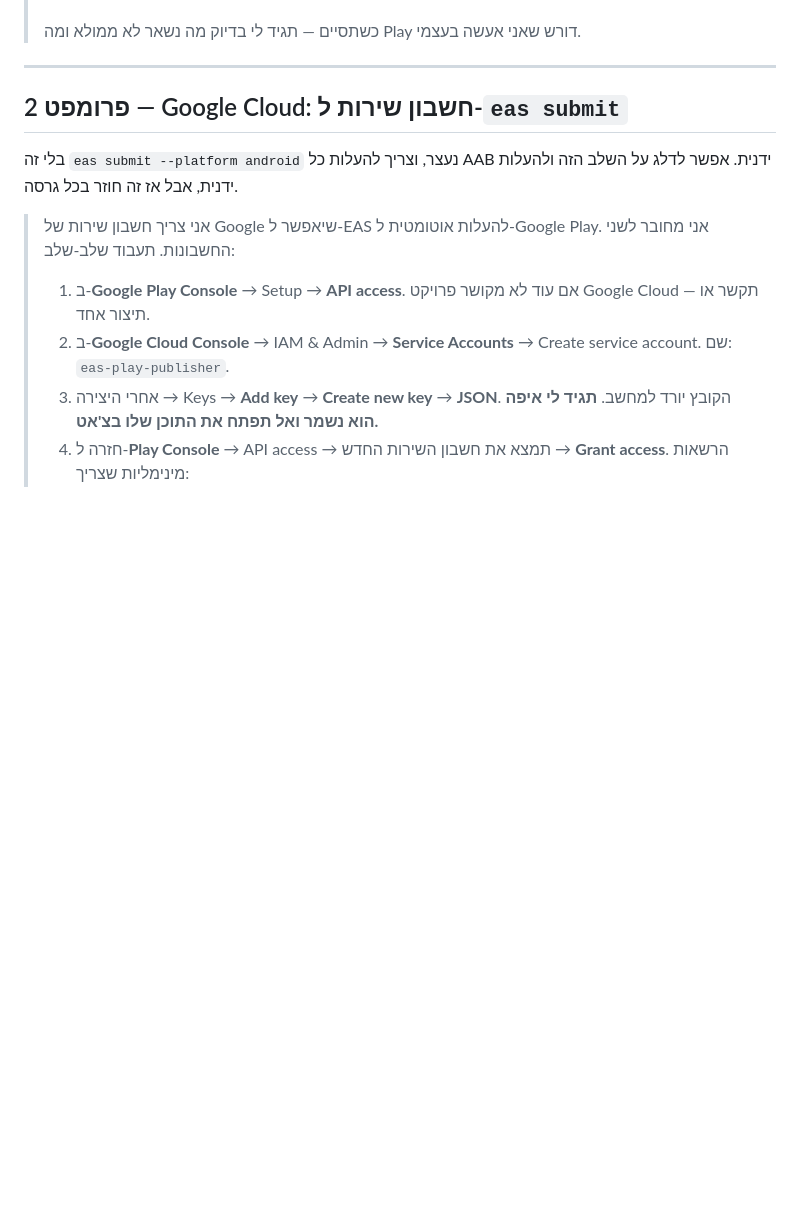
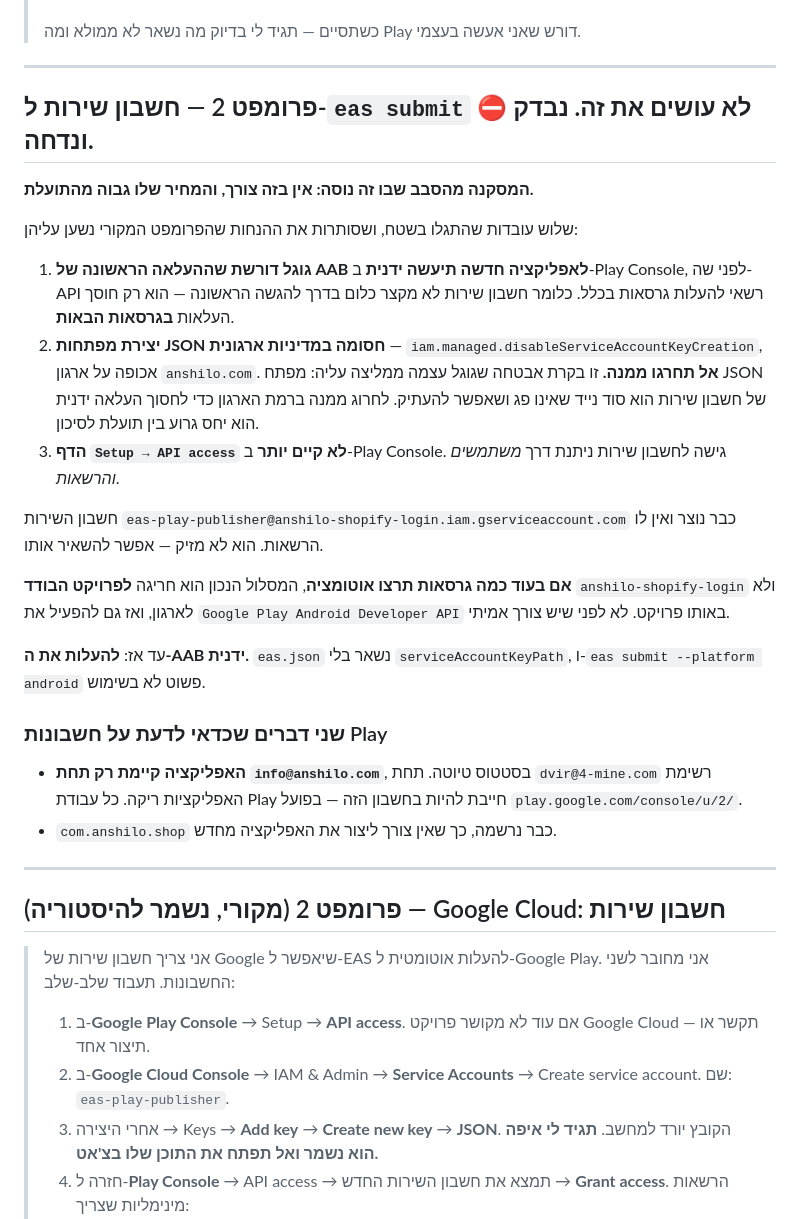
Before and after one commit to 4M-Defense/anshilo.com, a Markdown page: docs/PROMPTS-FOR-BROWSER-AGENT.md, the part around the change. GitHub-like rendering; blank space fills up the shorter version.

Commit message:
Drop the Play service account: it is not on the path to a first release
The browser agent that ran the prompt came back with the fact that
invalidates the whole detour, almost as an aside: Google requires the first
AAB for a new app to be uploaded by hand in Play Console before the API is
allowed to publish anything. A service account therefore saves nothing on
the way to the first submission -- it only saves uploads on later versions.

It also cannot be created without weakening a security control.
iam.managed.disableServiceAccountKeyCreation is enforced on the anshilo.com
organisation and blocks JSON key creation. That policy is one Google itself
recommends, because a service account key is a portable secret that does not
expire, and relaxing it org-wide to avoid one manual upload is a bad trade.
So the answer is no, not a workaround.

Recorded alongside it: Setup -> API access no longer exists in Play Console;
service accounts are granted through Users and permissions now. And two
operational facts that cost the agent time -- com.anshilo.shop exists in
draft under info@anshilo.com only, so all Play work lives at /console/u/2/,
and the app record does not need creating again.

The original prompt is kept below the correction rather than deleted, so the
next person can see what was assumed and why it was wrong.

Co-Authored-By: Claude Opus 5 (1M context) <noreply@anthropic.com>
Claude-Session: https://claude.ai/code/session_01GyQShyn7FxcVbddJqrH9x3

```diff
--- a/docs/PROMPTS-FOR-BROWSER-AGENT.md
+++ b/docs/PROMPTS-FOR-BROWSER-AGENT.md
@@ -82,10 +82,43 @@
 
 ---
 
-## פרומפט 2 — Google Cloud: חשבון שירות ל-`eas submit`
+## פרומפט 2 — חשבון שירות ל-`eas submit`  ⛔ **לא עושים את זה. נבדק ונדחה.**
 
-בלי זה `eas submit --platform android` נעצר, וצריך להעלות כל AAB ידנית.
-אפשר לדלג על השלב הזה ולהעלות ידנית, אבל אז זה חוזר בכל גרסה.
+**המסקנה מהסבב שבו זה נוסה: אין בזה צורך, והמחיר שלו גבוה מהתועלת.**
+
+שלוש עובדות שהתגלו בשטח, ושסותרות את ההנחות שהפרומפט המקורי נשען עליהן:
+
+1. **גוגל דורשת שההעלאה הראשונה של AAB לאפליקציה חדשה תיעשה ידנית**
+   ב-Play Console, לפני שה-API רשאי להעלות גרסאות בכלל. כלומר חשבון שירות
+   לא מקצר כלום בדרך להגשה הראשונה — הוא רק חוסך העלאות **בגרסאות הבאות**.
+2. **יצירת מפתחות JSON חסומה במדיניות ארגונית** —
+   `iam.managed.disableServiceAccountKeyCreation`, אכופה על ארגון
+   `anshilo.com`. **אל תחרגו ממנה.** זו בקרת אבטחה שגוגל עצמה ממליצה עליה:
+   מפתח JSON של חשבון שירות הוא סוד נייד שאינו פג ושאפשר להעתיק. לחרוג
+   ממנה ברמת הארגון כדי לחסוך העלאה ידנית הוא יחס גרוע בין תועלת לסיכון.
+3. **הדף `Setup → API access` לא קיים יותר** ב-Play Console. גישה לחשבון
+   שירות ניתנת דרך *משתמשים והרשאות*.
+
+חשבון השירות `eas-play-publisher@anshilo-shopify-login.iam.gserviceaccount.com`
+כבר נוצר ואין לו הרשאות. הוא לא מזיק — אפשר להשאיר אותו.
+
+**אם בעוד כמה גרסאות תרצו אוטומציה**, המסלול הנכון הוא חריגה **לפרויקט
+הבודד** `anshilo-shopify-login` ולא לארגון, ואז גם להפעיל את
+`Google Play Android Developer API` באותו פרויקט. לא לפני שיש צורך אמיתי.
+
+עד אז: **להעלות את ה-AAB ידנית.** `eas.json` נשאר בלי
+`serviceAccountKeyPath`, ו-`eas submit --platform android` פשוט לא בשימוש.
+
+### שני דברים שכדאי לדעת על חשבונות Play
+
+- **האפליקציה קיימת רק תחת `info@anshilo.com`**, בסטטוס טיוטה. תחת
+  `dvir@4-mine.com` רשימת האפליקציות ריקה. כל עבודת Play חייבת להיות
+  בחשבון הזה — בפועל `play.google.com/console/u/2/`.
+- `com.anshilo.shop` כבר נרשמה, כך שאין צורך ליצור את האפליקציה מחדש.
+
+---
+
+## פרומפט 2 (מקורי, נשמר להיסטוריה) — Google Cloud: חשבון שירות
 
 > אני צריך חשבון שירות של Google שיאפשר ל-EAS להעלות אוטומטית ל-Google Play.
 > אני מחובר לשני החשבונות. תעבוד שלב-שלב:
```
